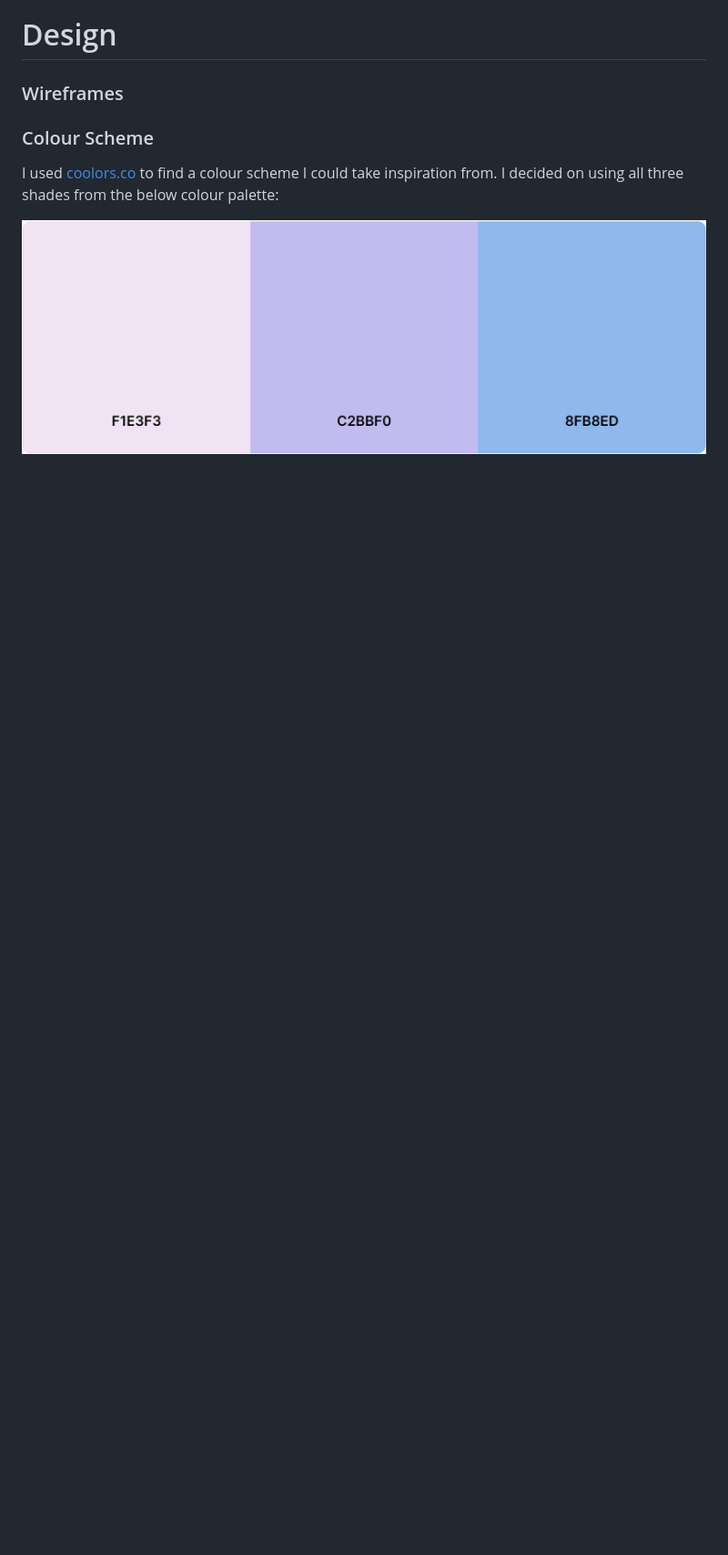
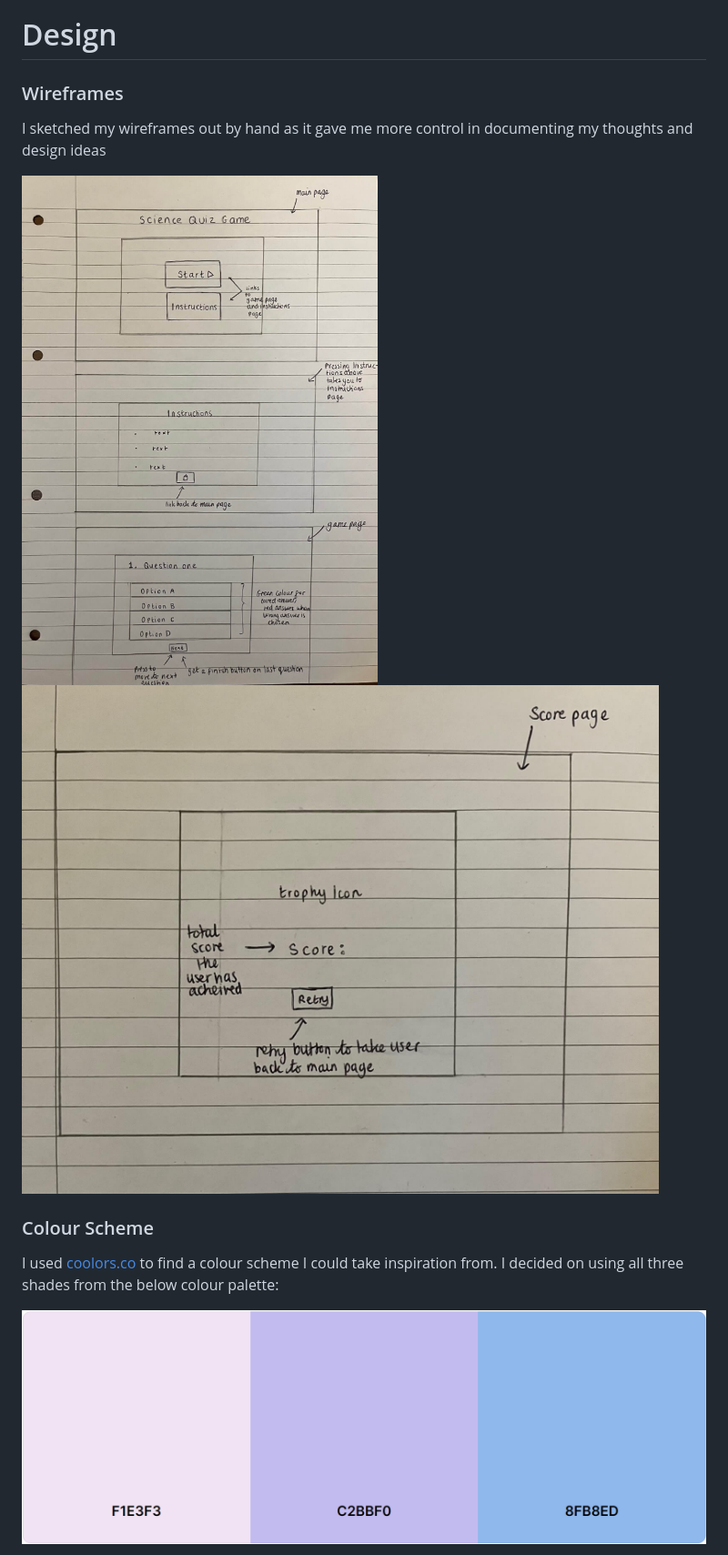
Before and after one commit to alishafazal/quiz-game-project-2, a Markdown page: README.md, the part around the change printed below. Shown: that part at 91% size. Rendered like a GitHub page; blank space fills up the shorter version.

Commit message:
Finish design section

```diff
--- a/README.md
+++ b/README.md
@@ -47,6 +47,10 @@ The target audience is for people who have a scientific background or people who
 
 # Design
 ### Wireframes
+I sketched my wireframes out by hand as it gave me more control in documenting my thoughts and design ideas
+
+![wireframe image one](assets/images/wireframes-one.png)
+![wireframe image two](assets/images/wireframes-two.png)
 
 ### Colour Scheme
 I used [coolors.co](https://coolors.co/) to find a colour scheme I could take inspiration from. I decided on using all three shades from the below colour palette:
```
Also changed, not shown: other parts of README.md (+4 -0 lines).
